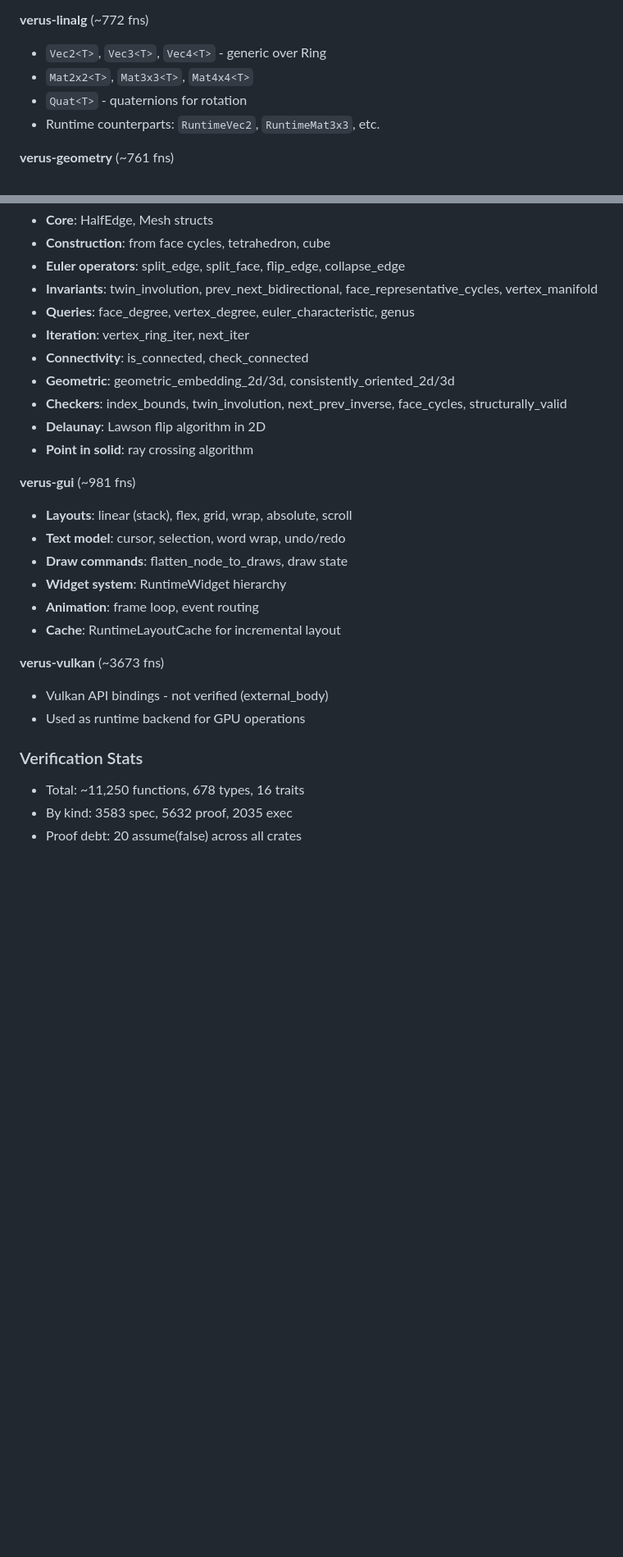
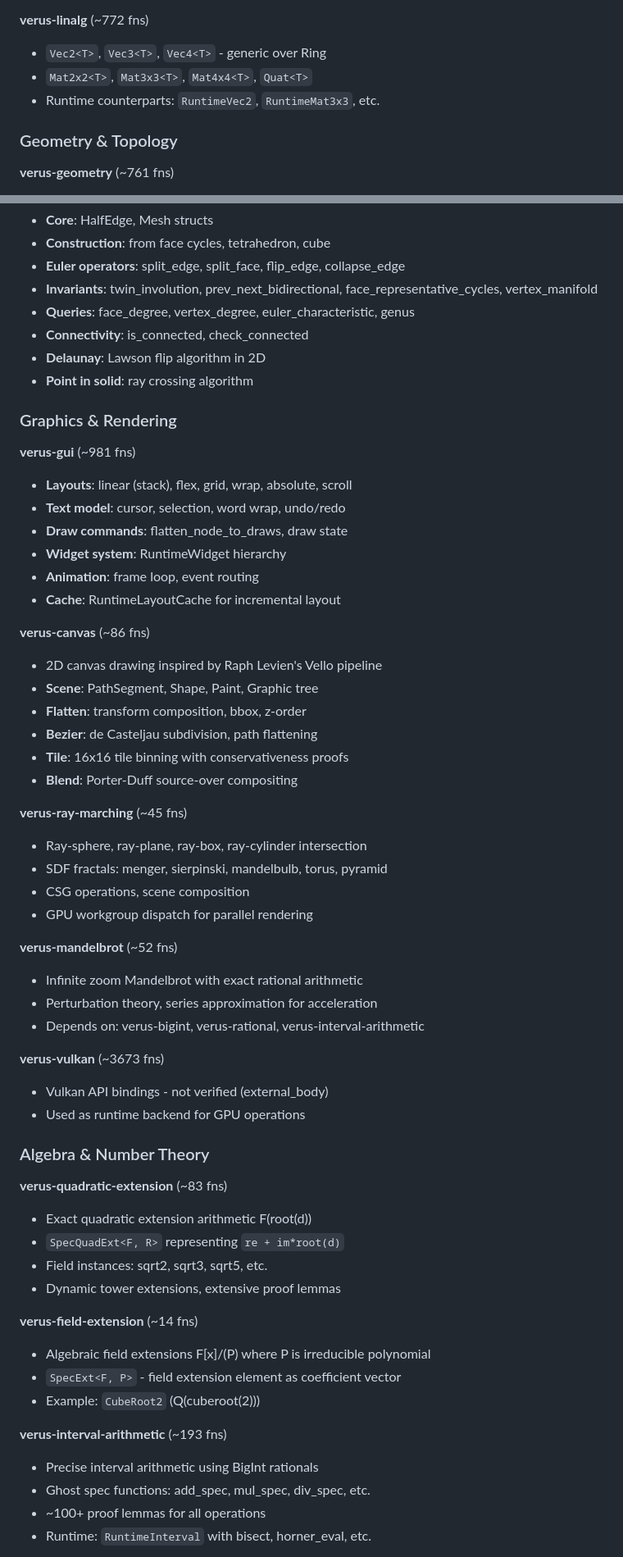
Before and after one commit to Phylliida/verus-cad, a Markdown page: AGENTS.md, 2 parts joined by grey strips. Shown at 82% size. Rendered like a GitHub page; blank space fills up the shorter version.

Commit message:
update agents

```diff
--- a/AGENTS.md
+++ b/AGENTS.md
@@ -490,9 +500,10 @@ verus-vulkan     → Vulkan API bindings (large)
 
 **verus-linalg** (~772 fns)
 - `Vec2<T>`, `Vec3<T>`, `Vec4<T>` - generic over Ring
-- `Mat2x2<T>`, `Mat3x3<T>`, `Mat4x4<T>`
-- `Quat<T>` - quaternions for rotation
+- `Mat2x2<T>`, `Mat3x3<T>`, `Mat4x4<T>`, `Quat<T>`
 - Runtime counterparts: `RuntimeVec2`, `RuntimeMat3x3`, etc.
+
+### Geometry & Topology
 
 **verus-geometry** (~761 fns)
 - **Predicates**: orient2d, orient3d, incircle, insphere, collinear, coplanar, sidedness
@@ -509,12 +520,11 @@ verus-vulkan     → Vulkan API bindings (large)
 - **Euler operators**: split_edge, split_face, flip_edge, collapse_edge
 - **Invariants**: twin_involution, prev_next_bidirectional, face_representative_cycles, vertex_manifold
 - **Queries**: face_degree, vertex_degree, euler_characteristic, genus
-- **Iteration**: vertex_ring_iter, next_iter
 - **Connectivity**: is_connected, check_connected
-- **Geometric**: geometric_embedding_2d/3d, consistently_oriented_2d/3d
-- **Checkers**: index_bounds, twin_involution, next_prev_inverse, face_cycles, structurally_valid
 - **Delaunay**: Lawson flip algorithm in 2D
 - **Point in solid**: ray crossing algorithm
+
+### Graphics & Rendering
 
 **verus-gui** (~981 fns)
 - **Layouts**: linear (stack), flex, grid, wrap, absolute, scroll
@@ -524,11 +534,45 @@ verus-vulkan     → Vulkan API bindings (large)
 - **Animation**: frame loop, event routing
 - **Cache**: RuntimeLayoutCache for incremental layout
 
+**verus-canvas** (~86 fns)
+- 2D canvas drawing inspired by Raph Levien's Vello pipeline
+- **Scene**: PathSegment, Shape, Paint, Graphic tree
+- **Flatten**: transform composition, bbox, z-order
+- **Bezier**: de Casteljau subdivision, path flattening
+- **Tile**: 16x16 tile binning with conservativeness proofs
+- **Blend**: Porter-Duff source-over compositing
+
+**verus-ray-marching** (~45 fns)
+- Ray-sphere, ray-plane, ray-box, ray-cylinder intersection
+- SDF fractals: menger, sierpinski, mandelbulb, torus, pyramid
+- CSG operations, scene composition
+- GPU workgroup dispatch for parallel rendering
+
+**verus-mandelbrot** (~52 fns)
+- Infinite zoom Mandelbrot with exact rational arithmetic
+- Perturbation theory, series approximation for acceleration
+- Depends on: verus-bigint, verus-rational, verus-interval-arithmetic
+
 **verus-vulkan** (~3673 fns)
 - Vulkan API bindings - not verified (external_body)
 - Used as runtime backend for GPU operations
 
-### Verification Stats
-- Total: ~11,250 functions, 678 types, 16 traits
-- By kind: 3583 spec, 5632 proof, 2035 exec
-- Proof debt: 20 assume(false) across all crates
+### Algebra & Number Theory
+
+**verus-quadratic-extension** (~83 fns)
+- Exact quadratic extension arithmetic F(root(d))
+- `SpecQuadExt<F, R>` representing `re + im*root(d)`
+- Field instances: sqrt2, sqrt3, sqrt5, etc.
+- Dynamic tower extensions, extensive proof lemmas
+
+**verus-field-extension** (~14 fns)
+- Algebraic field extensions F[x]/(P) where P is irreducible polynomial
+- `SpecExt<F, P>` - field extension element as coefficient vector
+- Example: `CubeRoot2` (Q(cuberoot(2)))
+
+**verus-interval-arithmetic** (~193 fns)
+- Precise interval arithmetic using BigInt rationals
+- Ghost spec functions: add_spec, mul_spec, div_spec, etc.
+- ~100+ proof lemmas for all operations
+- Runtime: `RuntimeInterval` with bisect, horner_eval, etc.
+
```
Also changed, not shown: other parts of AGENTS.md (+75 -19 lines).
